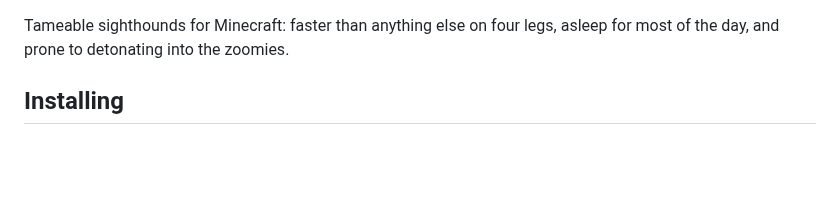
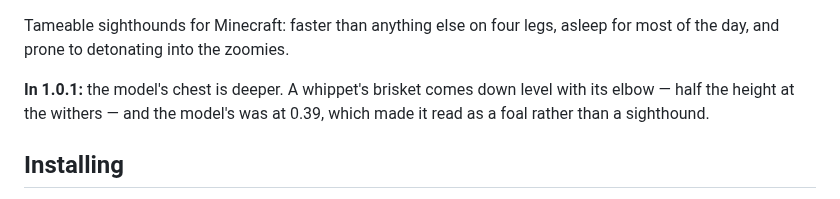
Before and after one commit to matthewgarrett1979/minecraft-whippet, a Markdown page: .github/release-notes.md, the part around the change. Drawn GitHub-style; blank space fills up the shorter version.

```diff
--- a/.github/release-notes.md
+++ b/.github/release-notes.md
@@ -1,5 +1,9 @@
 Tameable sighthounds for Minecraft: faster than anything else on four legs,
 asleep for most of the day, and prone to detonating into the zoomies.
+
+**In 1.0.1:** the model's chest is deeper. A whippet's brisket comes down level
+with its elbow — half the height at the withers — and the model's was at 0.39,
+which made it read as a foal rather than a sighthound.
 
 ## Installing
 
```
Also changed, not shown: README.md (+6 -7 lines), tools/banner/README.md (added, +22 -0 lines), docs/banner.png, docs/whippets.png, 5 other files.
